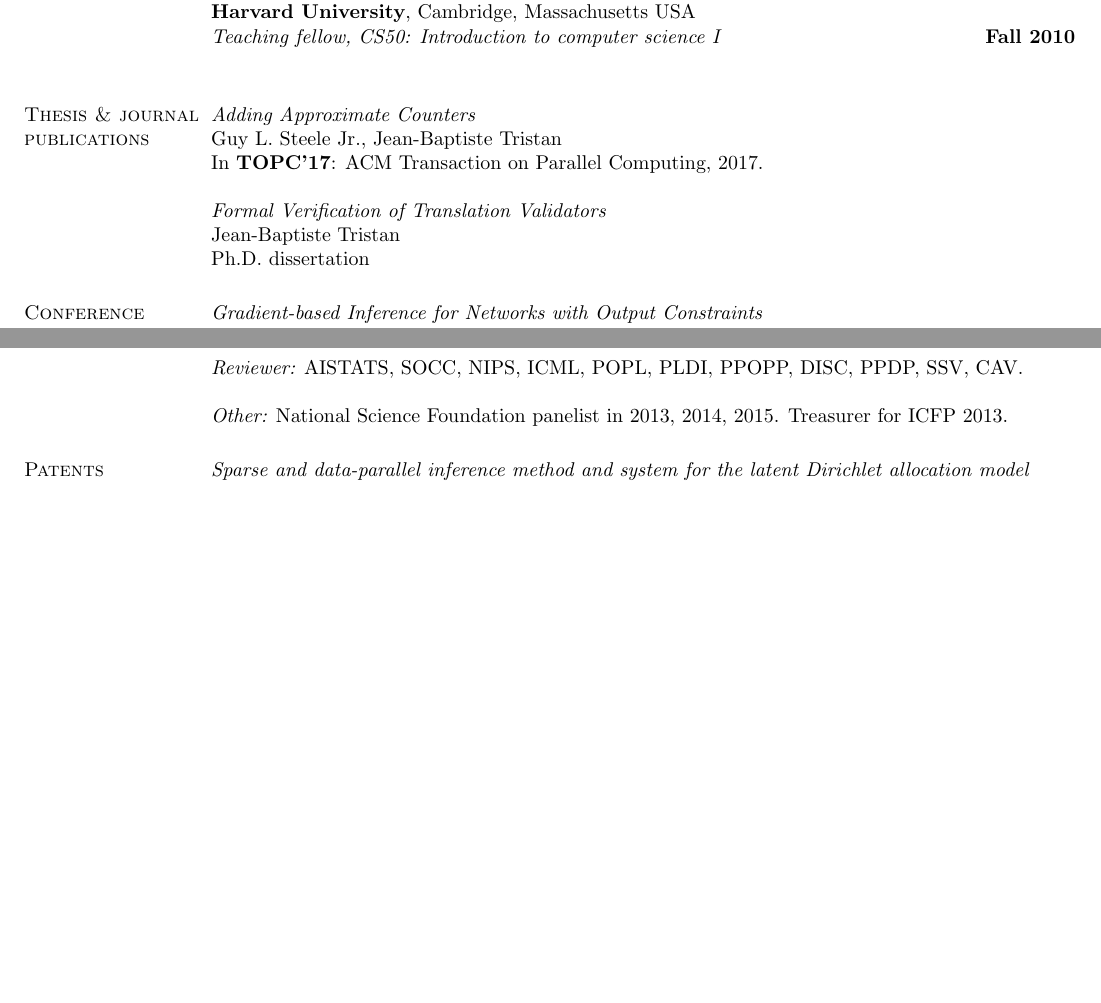
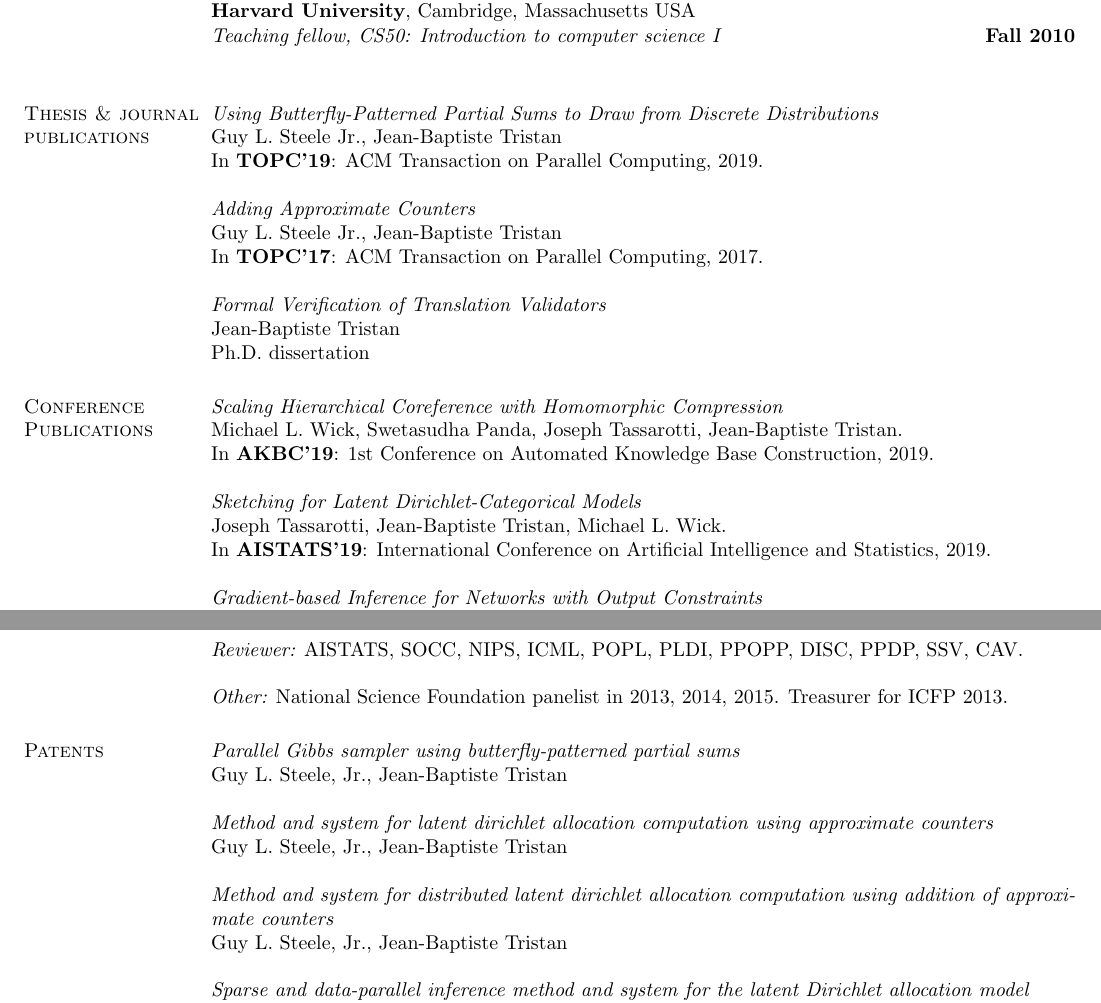
Before and after one commit to jtristan/jtristan.github.io, a LaTeX CV (cv/cv.tex): two parts of pages 2 and 3 of 4 before the commit and two parts of pages 2 and 4 of 4 after it, joined at a grey line, cut so that both start at the same text, the shorter picture padded with empty space. Compiled offline with pdfLaTeX.

Commit message:
Updated CV

```diff
--- a/cv/cv.tex
+++ b/cv/cv.tex
@@ -119,10 +123,13 @@
 
 \section{\sc Thesis \& journal publications}
 
+\emph{Using Butterfly-Patterned Partial Sums to Draw from Discrete Distributions}\\
+Guy L. Steele Jr., Jean-Baptiste Tristan\\
+In {\bf TOPC'19}: ACM Transaction on Parallel Computing, 2019.
+
 \emph{Adding Approximate Counters}\\
 Guy L. Steele Jr., Jean-Baptiste Tristan\\
 In {\bf TOPC'17}: ACM Transaction on Parallel Computing, 2017.
-
 
 \emph{Formal Verification of Translation Validators}\\
 Jean-Baptiste Tristan\\
@@ -130,6 +137,14 @@
 
 \section{\sc Conference Publications}
 
+\emph{Scaling Hierarchical Coreference with Homomorphic Compression}\\
+Michael L. Wick, Swetasudha Panda, Joseph Tassarotti, Jean-Baptiste Tristan.\\
+In {\bf AKBC'19}: 1st Conference on Automated Knowledge Base Construction, 2019.
+
+\emph{Sketching for Latent Dirichlet-Categorical Models}\\
+Joseph Tassarotti, Jean-Baptiste Tristan, Michael L. Wick.\\
+In {\bf AISTATS'19}: International Conference on
+Artificial Intelligence and Statistics, 2019.
 
 \emph{Gradient-based Inference for Networks with Output Constraints}\\
 Jay-Yoon Lee, Sanket Mehta, Michael L. Wick, Jean-Baptiste Tristan, Jaime Carbonell.\\
@@ -226,6 +241,15 @@
 
 \section{\sc Patents}
 
+\emph{Parallel Gibbs sampler using butterfly-patterned partial sums}\\
+Guy L. Steele, Jr., Jean-Baptiste Tristan
+
+\emph{Method and system for latent dirichlet allocation computation using approximate counters}\\
+Guy L. Steele, Jr., Jean-Baptiste Tristan
+
+\emph{Method and system for distributed latent dirichlet allocation computation using addition of approximate counters}\\
+Guy L. Steele, Jr., Jean-Baptiste Tristan
+
 \emph{Sparse and data-parallel inference method and system for the latent Dirichlet allocation model}\\
 Jean-Baptiste Tristan, Joseph Tassarotti, Guy L. Steele Jr.
 
```
Also changed, not shown: cv/cv.tex (6 more changed lines), 1 other file.
